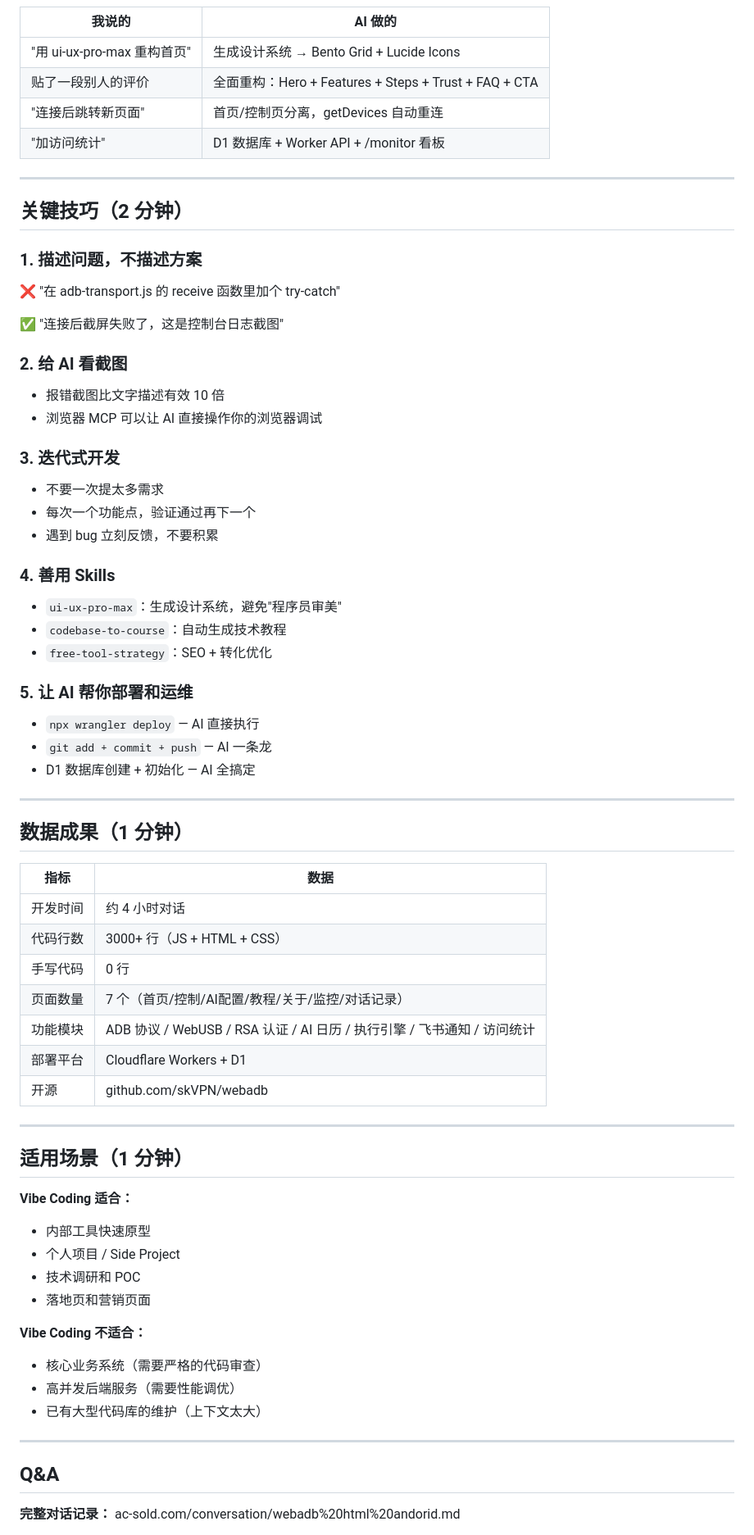
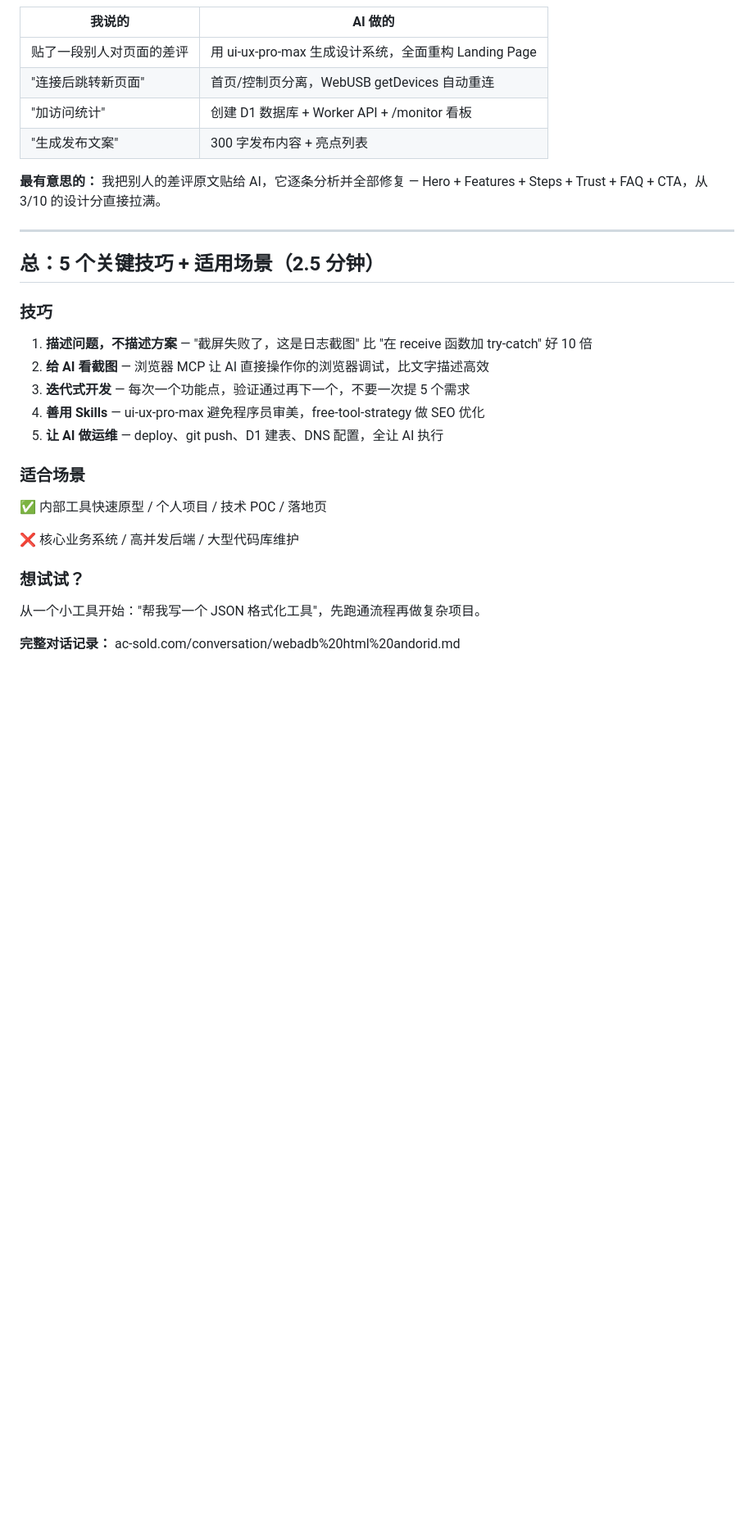
Before and after one commit to skVPN/webadb, a Markdown page: docs/vibe-coding-sharing.md, the part around one of its changes. Shown at 82% size. Drawn GitHub-style; blank space fills up the shorter version.

Commit message:
[文档] Vibe Coding 分享稿改为总分总结构

```diff
--- a/docs/vibe-coding-sharing.md
+++ b/docs/vibe-coding-sharing.md
@@ -63,75 +66,33 @@
 
 | 我说的 | AI 做的 |
 |--------|---------|
-| "用 ui-ux-pro-max 重构首页" | 生成设计系统 → Bento Grid + Lucide Icons |
-| 贴了一段别人的评价 | 全面重构：Hero + Features + Steps + Trust + FAQ + CTA |
-| "连接后跳转新页面" | 首页/控制页分离，getDevices 自动重连 |
-| "加访问统计" | D1 数据库 + Worker API + /monitor 看板 |
+| 贴了一段别人对页面的差评 | 用 ui-ux-pro-max 生成设计系统，全面重构 Landing Page |
+| "连接后跳转新页面" | 首页/控制页分离，WebUSB getDevices 自动重连 |
+| "加访问统计" | 创建 D1 数据库 + Worker API + /monitor 看板 |
+| "生成发布文案" | 300 字发布内容 + 亮点列表 |
+
+**最有意思的：** 我把别人的差评原文贴给 AI，它逐条分析并全部修复 — Hero + Features + Steps + Trust + FAQ + CTA，从 3/10 的设计分直接拉满。
 
 ---
 
-## 关键技巧（2 分钟）
+## 总：5 个关键技巧 + 适用场景（2.5 分钟）
 
-### 1. 描述问题，不描述方案
+### 技巧
 
-❌ "在 adb-transport.js 的 receive 函数里加个 try-catch"
+1. **描述问题，不描述方案** — "截屏失败了，这是日志截图" 比 "在 receive 函数加 try-catch" 好 10 倍
+2. **给 AI 看截图** — 浏览器 MCP 让 AI 直接操作你的浏览器调试，比文字描述高效
+3. **迭代式开发** — 每次一个功能点，验证通过再下一个，不要一次提 5 个需求
+4. **善用 Skills** — ui-ux-pro-max 避免程序员审美，free-tool-strategy 做 SEO 优化
+5. **让 AI 做运维** — deploy、git push、D1 建表、DNS 配置，全让 AI 执行
 
-✅ "连接后截屏失败了，这是控制台日志截图"
+### 适合场景
 
-### 2. 给 AI 看截图
+✅ 内部工具快速原型 / 个人项目 / 技术 POC / 落地页
 
-- 报错截图比文字描述有效 10 倍
-- 浏览器 MCP 可以让 AI 直接操作你的浏览器调试
+❌ 核心业务系统 / 高并发后端 / 大型代码库维护
 
-### 3. 迭代式开发
+### 想试试？
 
-- 不要一次提太多需求
-- 每次一个功能点，验证通过再下一个
-- 遇到 bug 立刻反馈，不要积累
-
-### 4. 善用 Skills
-
-- `ui-ux-pro-max`：生成设计系统，避免"程序员审美"
-- `codebase-to-course`：自动生成技术教程
-- `free-tool-strategy`：SEO + 转化优化
-
-### 5. 让 AI 帮你部署和运维
-
-- `npx wrangler deploy` — AI 直接执行
-- `git add + commit + push` — AI 一条龙
-- D1 数据库创建 + 初始化 — AI 全搞定
-
----
-
-## 数据成果（1 分钟）
-
-| 指标 | 数据 |
-|------|------|
-| 开发时间 | 约 4 小时对话 |
-| 代码行数 | 3000+ 行（JS + HTML + CSS） |
-| 手写代码 | 0 行 |
-| 页面数量 | 7 个（首页/控制/AI配置/教程/关于/监控/对话记录） |
-| 功能模块 | ADB 协议 / WebUSB / RSA 认证 / AI 日历 / 执行引擎 / 飞书通知 / 访问统计 |
-| 部署平台 | Cloudflare Workers + D1 |
-| 开源 | github.com/skVPN/webadb |
-
----
-
-## 适用场景（1 分钟）
-
-**Vibe Coding 适合：**
-- 内部工具快速原型
-- 个人项目 / Side Project
-- 技术调研和 POC
-- 落地页和营销页面
-
-**Vibe Coding 不适合：**
-- 核心业务系统（需要严格的代码审查）
-- 高并发后端服务（需要性能调优）
-- 已有大型代码库的维护（上下文太大）
-
----
-
-## Q&A
+从一个小工具开始："帮我写一个 JSON 格式化工具"，先跑通流程再做复杂项目。
 
 **完整对话记录：** ac-sold.com/conversation/webadb%20html%20andorid.md
```
Also changed, not shown: other parts of docs/vibe-coding-sharing.md (+26 -30 lines).
